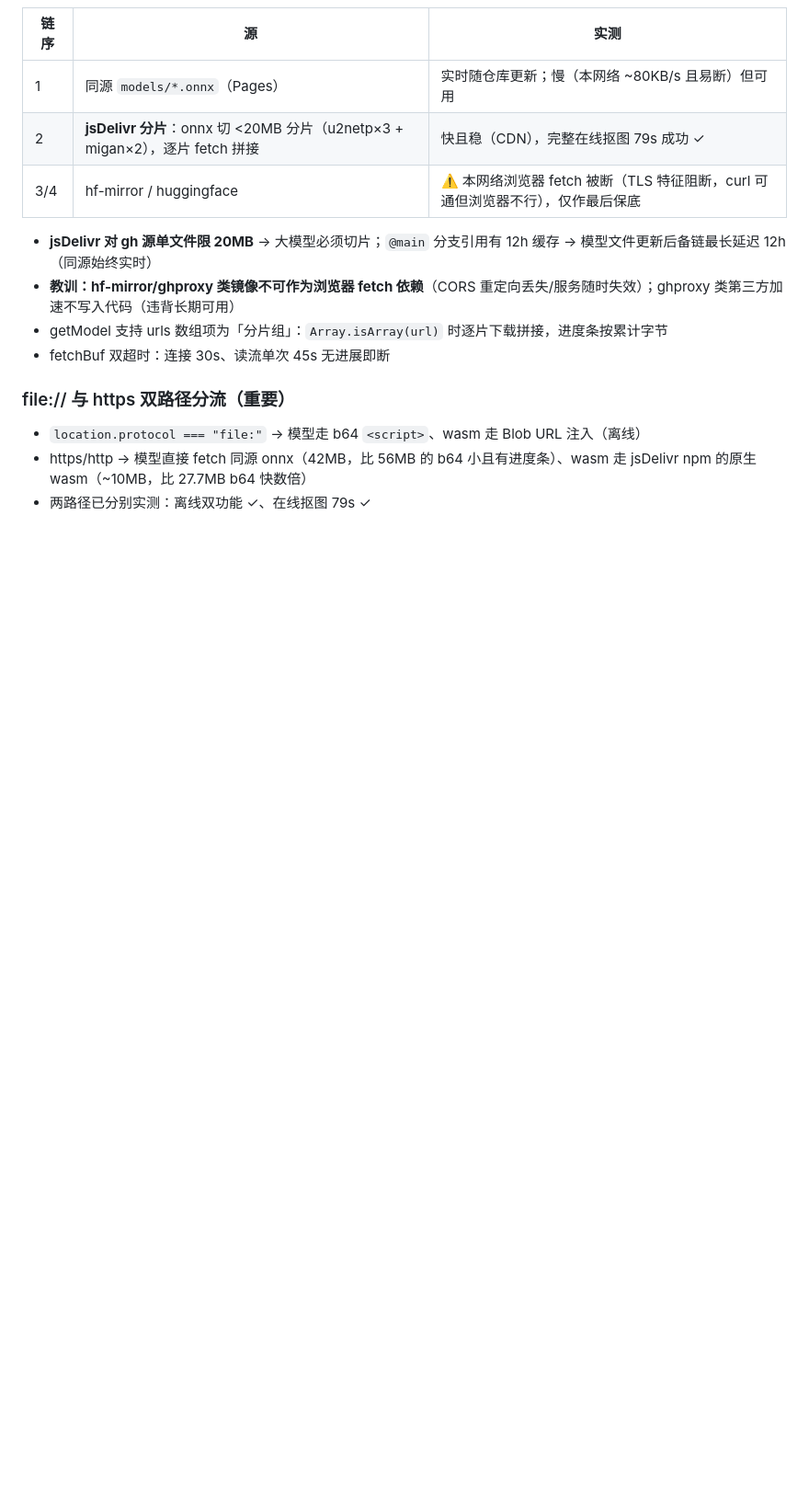
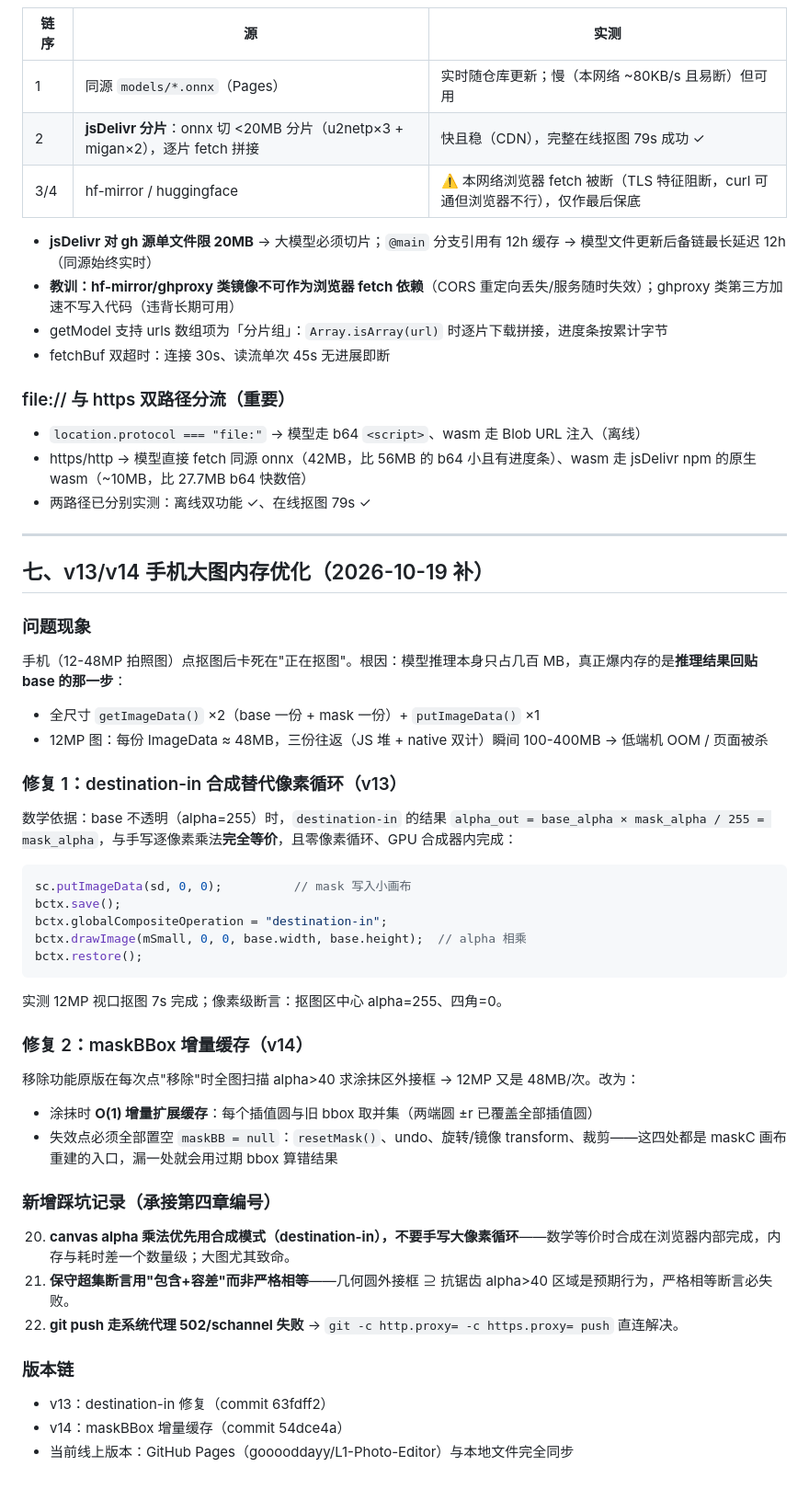
Before and after one commit to gooooddayy/L1-Photo-Editor, a Markdown page: docs/图片编辑器-技术方案与踩坑记录.md, the part around the change. Shown at 92% size. GitHub-like rendering; blank space fills up the shorter version.

Commit message:
docs: add v13/v14 mobile memory optimization chapter

````diff
--- a/docs/图片编辑器-技术方案与踩坑记录.md
+++ b/docs/图片编辑器-技术方案与踩坑记录.md
@@ -127,3 +127,42 @@
 - `location.protocol === "file:"` → 模型走 b64 `<script>`、wasm 走 Blob URL 注入（离线）
 - https/http → 模型直接 fetch 同源 onnx（42MB，比 56MB 的 b64 小且有进度条）、wasm 走 jsDelivr npm 的原生 wasm（~10MB，比 27.7MB b64 快数倍）
 - 两路径已分别实测：离线双功能 ✓、在线抠图 79s ✓
+
+---
+
+## 七、v13/v14 手机大图内存优化（2026-10-19 补）
+
+### 问题现象
+手机（12-48MP 拍照图）点抠图后卡死在"正在抠图"。根因：模型推理本身只占几百 MB，真正爆内存的是**推理结果回贴 base 的那一步**：
+
+- 全尺寸 `getImageData()` ×2（base 一份 + mask 一份）+ `putImageData()` ×1
+- 12MP 图：每份 ImageData ≈ 48MB，三份往返（JS 堆 + native 双计）瞬间 100-400MB → 低端机 OOM / 页面被杀
+
+### 修复 1：destination-in 合成替代像素循环（v13）
+数学依据：base 不透明（alpha=255）时，`destination-in` 的结果 `alpha_out = base_alpha × mask_alpha / 255 = mask_alpha`，与手写逐像素乘法**完全等价**，且零像素循环、GPU 合成器内完成：
+
+```js
+sc.putImageData(sd, 0, 0);          // mask 写入小画布
+bctx.save();
+bctx.globalCompositeOperation = "destination-in";
+bctx.drawImage(mSmall, 0, 0, base.width, base.height);  // alpha 相乘
+bctx.restore();
+```
+
+实测 12MP 视口抠图 7s 完成；像素级断言：抠图区中心 alpha=255、四角=0。
+
+### 修复 2：maskBBox 增量缓存（v14）
+移除功能原版在每次点"移除"时全图扫描 alpha>40 求涂抹区外接框 → 12MP 又是 48MB/次。改为：
+
+- 涂抹时 **O(1) 增量扩展缓存**：每个插值圆与旧 bbox 取并集（两端圆 ±r 已覆盖全部插值圆）
+- 失效点必须全部置空 `maskBB = null`：`resetMask()`、undo、旋转/镜像 transform、裁剪——这四处都是 maskC 画布重建的入口，漏一处就会用过期 bbox 算错结果
+
+### 新增踩坑记录（承接第四章编号）
+20. **canvas alpha 乘法优先用合成模式（destination-in），不要手写大像素循环**——数学等价时合成在浏览器内部完成，内存与耗时差一个数量级；大图尤其致命。
+21. **保守超集断言用"包含+容差"而非严格相等**——几何圆外接框 ⊇ 抗锯齿 alpha>40 区域是预期行为，严格相等断言必失败。
+22. **git push 走系统代理 502/schannel 失败** → `git -c http.proxy= -c https.proxy= push` 直连解决。
+
+### 版本链
+- v13：destination-in 修复（commit 63fdff2）
+- v14：maskBBox 增量缓存（commit 54dce4a）
+- 当前线上版本：GitHub Pages（gooooddayy/L1-Photo-Editor）与本地文件完全同步
````
